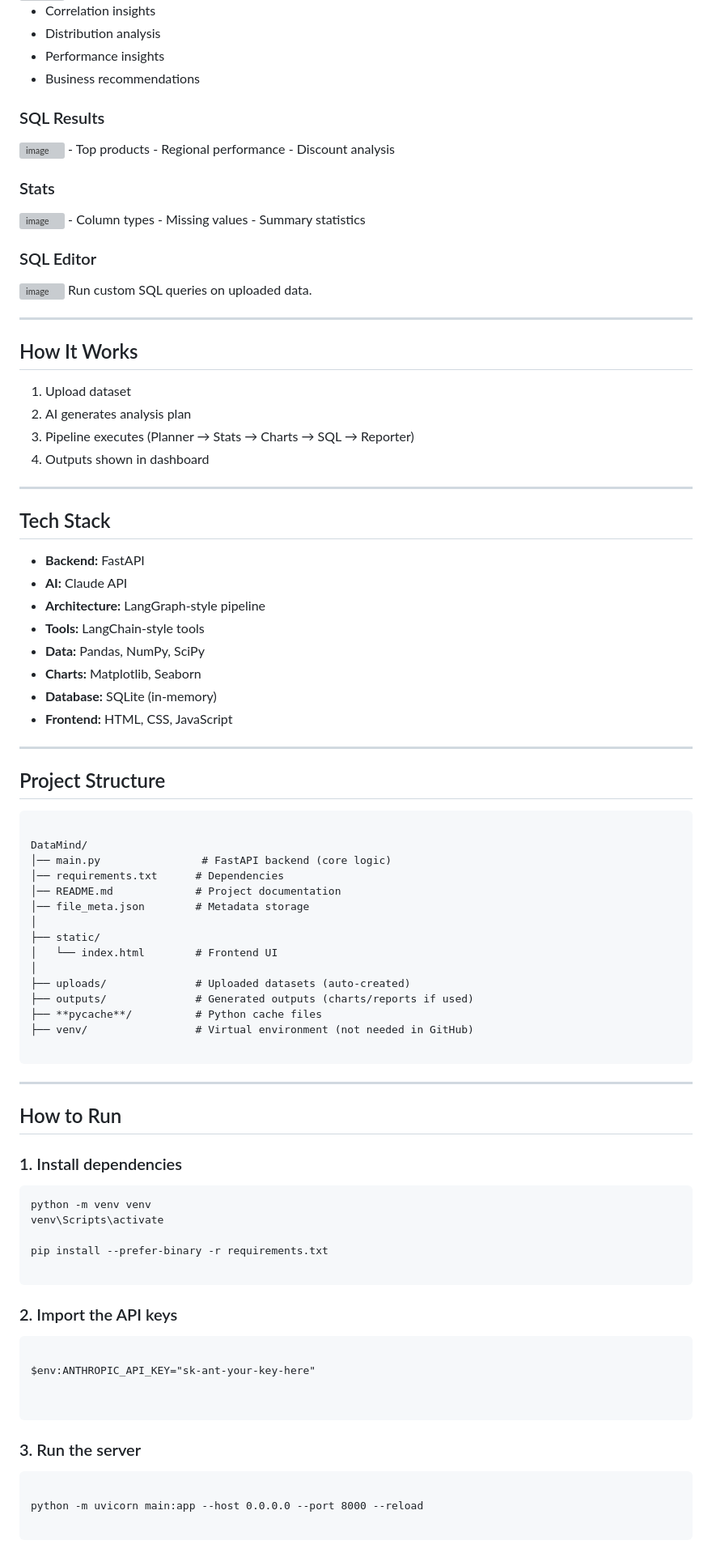
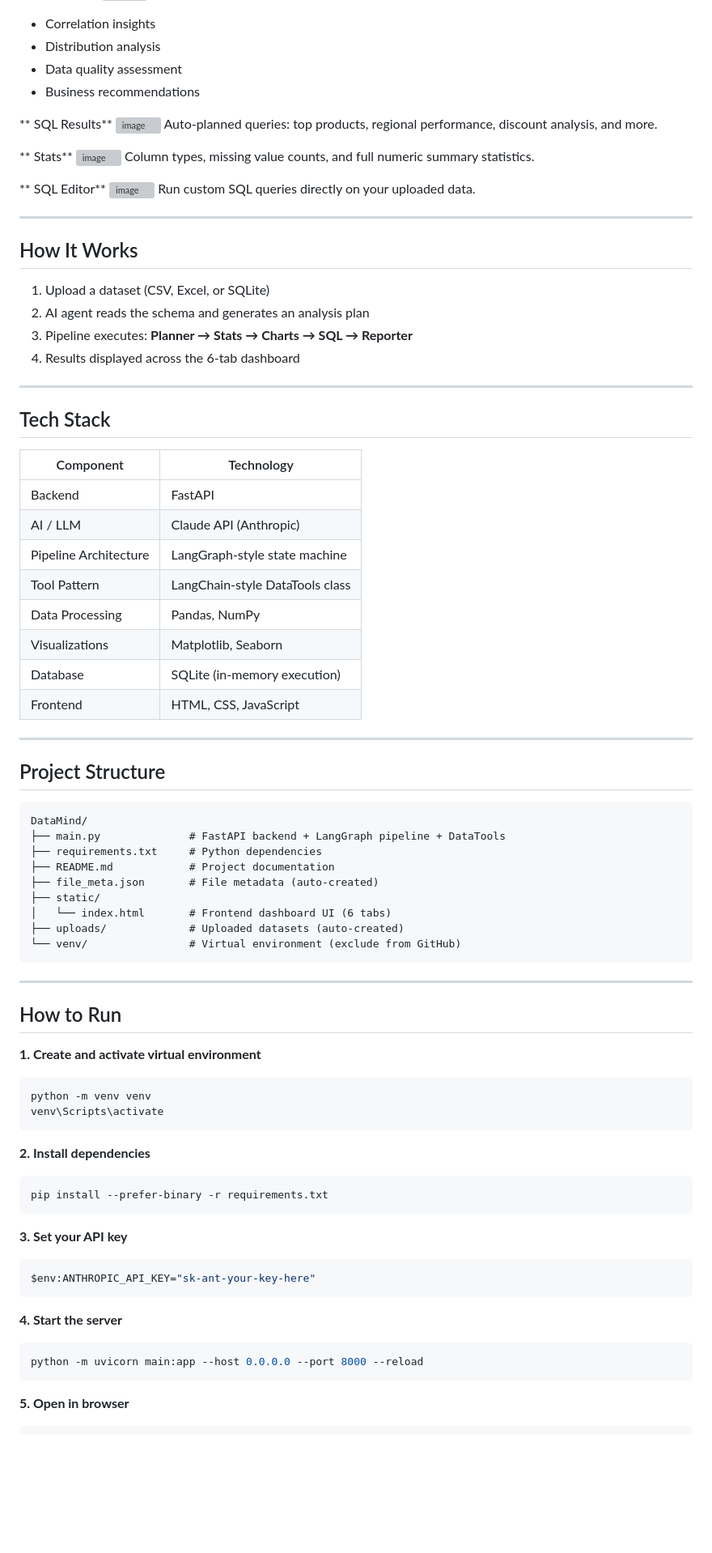
Before and after one commit to faheeem30/AI-Data-Analysis-Agent, a Markdown page: README.md, the part around one of its changes. Shown at 81% size. Drawn GitHub-style; blank space fills up the shorter version; grey boxes are pictures that could not be loaded.

````diff
--- a/README.md
+++ b/README.md
@@ -31,95 +29,85 @@ Displays dataset KPIs like rows, columns, missing values, duplicates, and averag
 <img width="1911" height="975" alt="image" src="https://github.com/user-attachments/assets/5862abd1-e8c1-4bb5-bc87-7d4cdabe387c" />
-
 - Correlation insights
 - Distribution analysis
-- Performance insights
+- Data quality assessment
 - Business recommendations
 
-###  SQL Results
+** SQL Results**
 <img width="1911" height="969" alt="image" src="https://github.com/user-attachments/assets/9b2caa86-fda2-4f35-acc7-d4222becab27" />
-- Top products
-- Regional performance
-- Discount analysis
+Auto-planned queries: top products, regional performance, discount analysis, and more.
 
-### Stats
+** Stats**
 <img width="1911" height="926" alt="image" src="https://github.com/user-attachments/assets/118dec4a-e162-4497-8f56-ca46868dd794" />
-- Column types
-- Missing values
-- Summary statistics
+Column types, missing value counts, and full numeric summary statistics.
 
-###  SQL Editor
+** SQL Editor**
 <img width="1915" height="933" alt="image" src="https://github.com/user-attachments/assets/b7372185-8764-48da-8cf6-8aa0f06f4721" />
-Run custom SQL queries on uploaded data.
+Run custom SQL queries directly on your uploaded data.
 
 ---
 
 ## How It Works
 
-1. Upload dataset
-2. AI generates analysis plan
-3. Pipeline executes (Planner → Stats → Charts → SQL → Reporter)
-4. Outputs shown in dashboard
+1. Upload a dataset (CSV, Excel, or SQLite)
+2. AI agent reads the schema and generates an analysis plan
+3. Pipeline executes: **Planner → Stats → Charts → SQL → Reporter**
+4. Results displayed across the 6-tab dashboard
 
 ---
 
 ## Tech Stack
 
-- **Backend:** FastAPI
-- **AI:** Claude API
-- **Architecture:** LangGraph-style pipeline
-- **Tools:** LangChain-style tools
-- **Data:** Pandas, NumPy, SciPy
-- **Charts:** Matplotlib, Seaborn
-- **Database:** SQLite (in-memory)
-- **Frontend:** HTML, CSS, JavaScript
+| Component | Technology |
+|---|---|
+| Backend | FastAPI |
+| AI / LLM | Claude API (Anthropic) |
+| Pipeline Architecture | LangGraph-style state machine |
+| Tool Pattern | LangChain-style DataTools class |
+| Data Processing | Pandas, NumPy |
+| Visualizations | Matplotlib, Seaborn |
+| Database | SQLite (in-memory execution) |
+| Frontend | HTML, CSS, JavaScript |
 
 ---
 
 ## Project Structure
 
 ```
-
 DataMind/
-│── main.py                # FastAPI backend (core logic)
-│── requirements.txt      # Dependencies
-│── README.md             # Project documentation
-│── file_meta.json        # Metadata storage
-│
+├── main.py              # FastAPI backend + LangGraph pipeline + DataTools
+├── requirements.txt     # Python dependencies
+├── README.md            # Project documentation
+├── file_meta.json       # File metadata (auto-created)
 ├── static/
-│   └── index.html        # Frontend UI
-│
-├── uploads/              # Uploaded datasets (auto-created)
-├── outputs/              # Generated outputs (charts/reports if used)
-├── **pycache**/          # Python cache files
-├── venv/                 # Virtual environment (not needed in GitHub)
-
+│   └── index.html       # Frontend dashboard UI (6 tabs)
+├── uploads/             # Uploaded datasets (auto-created)
+└── venv/                # Virtual environment (exclude from GitHub)
 ```
 
 ---
 
 ## How to Run
 
-### 1. Install dependencies
-```
+**1. Create and activate virtual environment**
+```powershell
 python -m venv venv
 venv\Scripts\activate
-
-pip install --prefer-binary -r requirements.txt
-
 ```
 
-### 2. Import the API keys
+**2. Install dependencies**
+```powershell
+pip install --prefer-binary -r requirements.txt
 ```
 
+**3. Set your API key**
+```powershell
 $env:ANTHROPIC_API_KEY="sk-ant-your-key-here"
-
-
 ```
 
-
-### 3. Run the server
+**4. Start the server**
+```powershell
+python -m uvicorn main:app --host 0.0.0.0 --port 8000 --reload
 ```
 
-python -m uvicorn main:app --host 0.0.0.0 --port 8000 --reload
-
+**5. Open in browser**
 ```
````
Also changed, not shown: other parts of README.md (+33 -34 lines).
